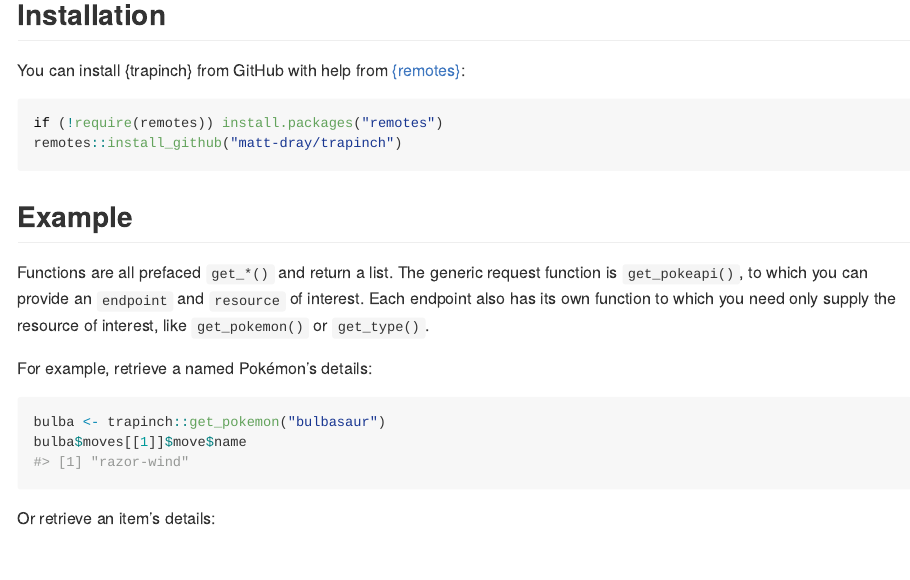
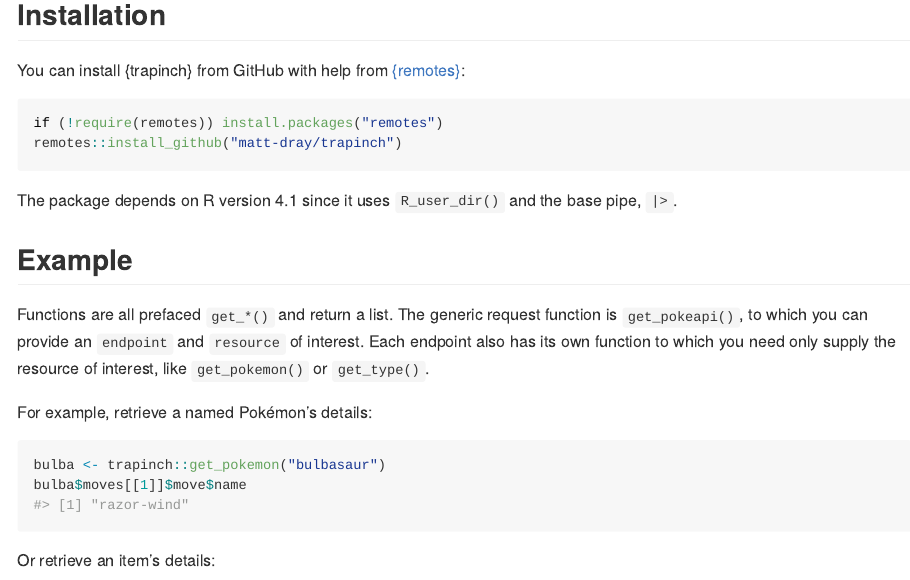
Before and after one commit to matt-dray/trapinch, an R Markdown document (README.Rmd): the page in a window 1100 px wide, from 200 px down. The pictures show the output file README.md that the author committed with the source, drawn offline in the style of GitHub; badge pictures from the web are left out.

Commit message:
Update R version, mention in README, regenerate vignette

````diff
--- a/README.Rmd
+++ b/README.Rmd
@@ -36,6 +36,8 @@ You can install {trapinch} from GitHub with help from [{remotes}](https://remote
 if (!require(remotes)) install.packages("remotes")
 remotes::install_github("matt-dray/trapinch")
 ```
+
+The package depends on R version 4.1 since it uses `R_user_dir()` and the base pipe, `|>`.
 
 ## Example
 
````
Also changed, not shown: README.md, 2 other files.
